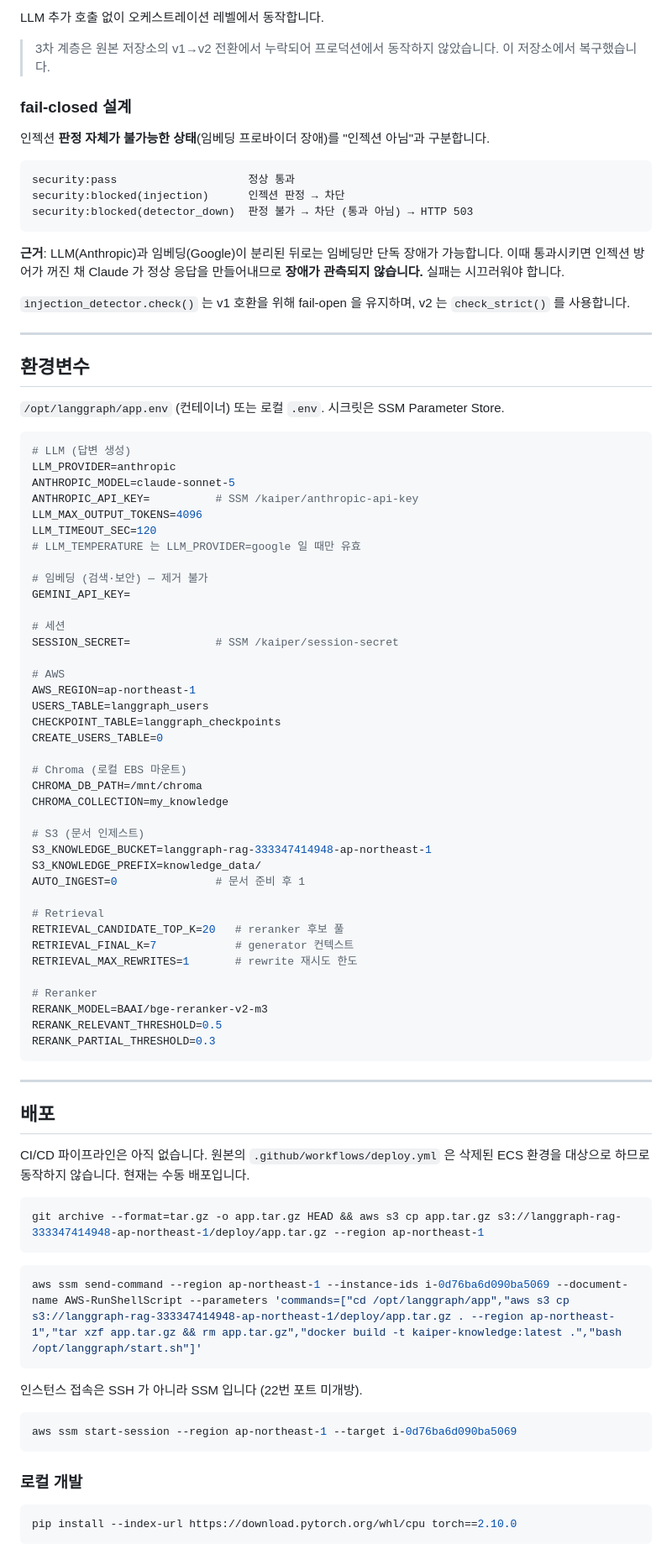
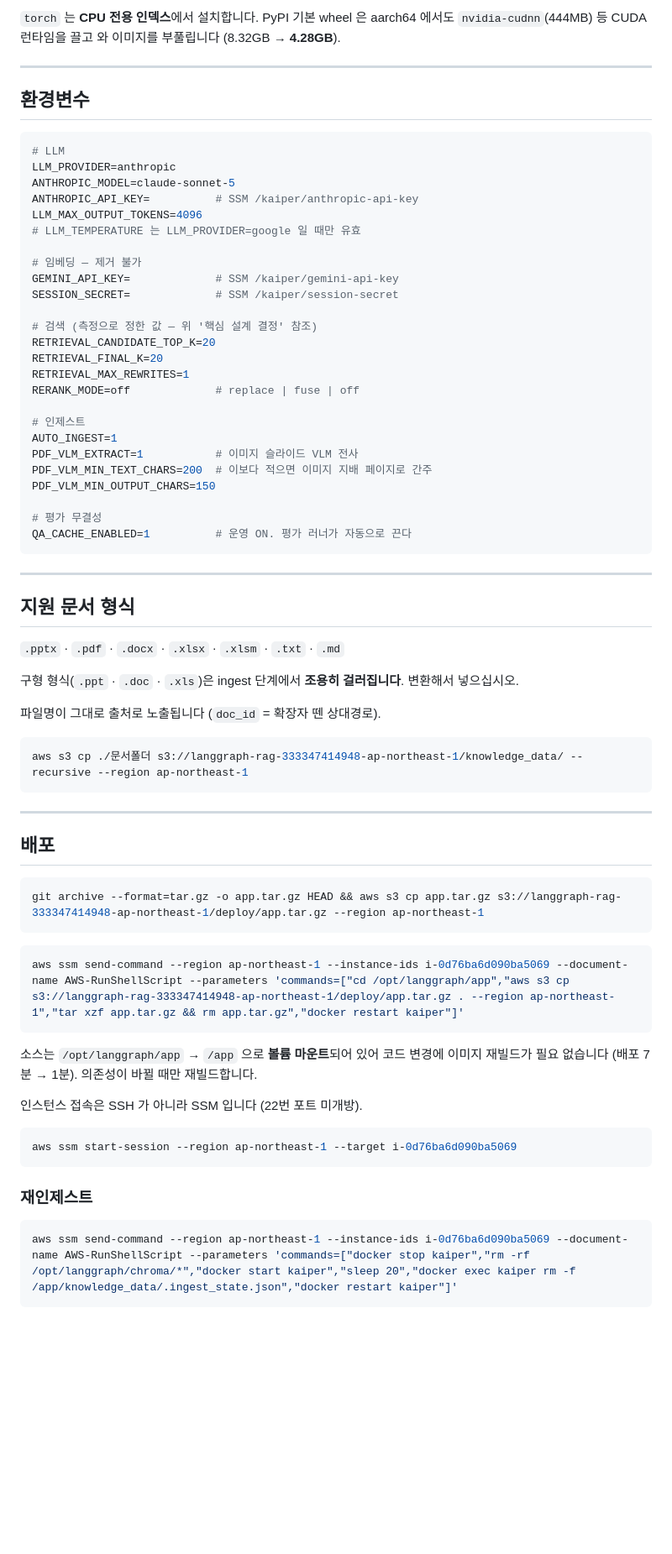
Before and after one commit to oreorca0719/kaiper-knowledge, a Markdown page: README.md, the part around one of its changes. Shown at 84% size. GitHub-like rendering; blank space fills up the shorter version.

````diff
--- a/README.md
+++ b/README.md
@@ -216,87 +264,68 @@ START
-LLM 추가 호출 없이 오케스트레이션 레벨에서 동작합니다.
-
-> 3차 계층은 원본 저장소의 v1→v2 전환에서 누락되어 프로덕션에서 동작하지
-> 않았습니다. 이 저장소에서 복구했습니다.
-
-### fail-closed 설계
-
-인젝션 **판정 자체가 불가능한 상태**(임베딩 프로바이더 장애)를
-"인젝션 아님"과 구분합니다.
-
-```
-security:pass                    정상 통과
-security:blocked(injection)      인젝션 판정 → 차단
-security:blocked(detector_down)  판정 불가 → 차단 (통과 아님) → HTTP 503
-```
-
-**근거**: LLM(Anthropic)과 임베딩(Google)이 분리된 뒤로는 임베딩만 단독 장애가
-가능합니다. 이때 통과시키면 인젝션 방어가 꺼진 채 Claude 가 정상 응답을
-만들어내므로 **장애가 관측되지 않습니다.** 실패는 시끄러워야 합니다.
-
-`injection_detector.check()` 는 v1 호환을 위해 fail-open 을 유지하며,
-v2 는 `check_strict()` 를 사용합니다.
+`torch` 는 **CPU 전용 인덱스**에서 설치합니다. PyPI 기본 wheel 은 aarch64 에서도
+`nvidia-cudnn`(444MB) 등 CUDA 런타임을 끌고 와 이미지를 부풀립니다
+(8.32GB → **4.28GB**).
 
 ---
 
 ## 환경변수
 
-`/opt/langgraph/app.env` (컨테이너) 또는 로컬 `.env`. 시크릿은 SSM Parameter Store.
-
 ```env
-# LLM (답변 생성)
+# LLM
 LLM_PROVIDER=anthropic
 ANTHROPIC_MODEL=claude-sonnet-5
 ANTHROPIC_API_KEY=          # SSM /kaiper/anthropic-api-key
 LLM_MAX_OUTPUT_TOKENS=4096
-LLM_TIMEOUT_SEC=120
 # LLM_TEMPERATURE 는 LLM_PROVIDER=google 일 때만 유효
 
-# 임베딩 (검색·보안) — 제거 불가
-GEMINI_API_KEY=
-
-# 세션
+# 임베딩 — 제거 불가
+GEMINI_API_KEY=             # SSM /kaiper/gemini-api-key
 SESSION_SECRET=             # SSM /kaiper/session-secret
 
-# AWS
-AWS_REGION=ap-northeast-1
-USERS_TABLE=langgraph_users
-CHECKPOINT_TABLE=langgraph_checkpoints
-CREATE_USERS_TABLE=0
+# 검색 (측정으로 정한 값 — 위 '핵심 설계 결정' 참조)
+RETRIEVAL_CANDIDATE_TOP_K=20
+RETRIEVAL_FINAL_K=20
+RETRIEVAL_MAX_REWRITES=1
+RERANK_MODE=off             # replace | fuse | off
 
-# Chroma (로컬 EBS 마운트)
-CHROMA_DB_PATH=/mnt/chroma
-CHROMA_COLLECTION=my_knowledge
+# 인제스트
+AUTO_INGEST=1
+PDF_VLM_EXTRACT=1           # 이미지 슬라이드 VLM 전사
+PDF_VLM_MIN_TEXT_CHARS=200  # 이보다 적으면 이미지 지배 페이지로 간주
+PDF_VLM_MIN_OUTPUT_CHARS=150
 
-# S3 (문서 인제스트)
-S3_KNOWLEDGE_BUCKET=langgraph-rag-333347414948-ap-northeast-1
-S3_KNOWLEDGE_PREFIX=knowledge_data/
-AUTO_INGEST=0               # 문서 준비 후 1
+# 평가 무결성
+QA_CACHE_ENABLED=1          # 운영 ON. 평가 러너가 자동으로 끈다
+```
 
-# Retrieval
-RETRIEVAL_CANDIDATE_TOP_K=20   # reranker 후보 풀
-RETRIEVAL_FINAL_K=7            # generator 컨텍스트
-RETRIEVAL_MAX_REWRITES=1       # rewrite 재시도 한도
+---
 
-# Reranker
-RERANK_MODEL=BAAI/bge-reranker-v2-m3
-RERANK_RELEVANT_THRESHOLD=0.5
-RERANK_PARTIAL_THRESHOLD=0.3
+## 지원 문서 형식
+
+`.pptx` · `.pdf` · `.docx` · `.xlsx` · `.xlsm` · `.txt` · `.md`
+
+구형 형식(`.ppt` · `.doc` · `.xls`)은 ingest 단계에서 **조용히 걸러집니다**.
+변환해서 넣으십시오.
+
+파일명이 그대로 출처로 노출됩니다 (`doc_id` = 확장자 뗀 상대경로).
+
+```bash
+aws s3 cp ./문서폴더 s3://langgraph-rag-333347414948-ap-northeast-1/knowledge_data/ --recursive --region ap-northeast-1
 ```
 
 ---
 
 ## 배포
 
-CI/CD 파이프라인은 아직 없습니다. 원본의 `.github/workflows/deploy.yml` 은
-삭제된 ECS 환경을 대상으로 하므로 동작하지 않습니다. 현재는 수동 배포입니다.
-
 ```bash
 git archive --format=tar.gz -o app.tar.gz HEAD && aws s3 cp app.tar.gz s3://langgraph-rag-333347414948-ap-northeast-1/deploy/app.tar.gz --region ap-northeast-1
 ```
 
 ```bash
-aws ssm send-command --region ap-northeast-1 --instance-ids i-0d76ba6d090ba5069 --document-name AWS-RunShellScript --parameters 'commands=["cd /opt/langgraph/app","aws s3 cp s3://langgraph-rag-333347414948-ap-northeast-1/deploy/app.tar.gz . --region ap-northeast-1","tar xzf app.tar.gz && rm app.tar.gz","docker build -t kaiper-knowledge:latest .","bash /opt/langgraph/start.sh"]'
+aws ssm send-command --region ap-northeast-1 --instance-ids i-0d76ba6d090ba5069 --document-name AWS-RunShellScript --parameters 'commands=["cd /opt/langgraph/app","aws s3 cp s3://langgraph-rag-333347414948-ap-northeast-1/deploy/app.tar.gz . --region ap-northeast-1","tar xzf app.tar.gz && rm app.tar.gz","docker restart kaiper"]'
 ```
+
+소스는 `/opt/langgraph/app` → `/app` 으로 **볼륨 마운트**되어 있어 코드 변경에
+이미지 재빌드가 필요 없습니다 (배포 7분 → 1분). 의존성이 바뀔 때만 재빌드합니다.
 
 인스턴스 접속은 SSH 가 아니라 SSM 입니다 (22번 포트 미개방).
 
@@ -304,9 +333,9 @@ aws ssm send-command --region ap-northeast-1 --instance-ids i-0d76ba6d090ba5069
 aws ssm start-session --region ap-northeast-1 --target i-0d76ba6d090ba5069
 ```
 
-### 로컬 개발
+### 재인제스트
 
 ```bash
-pip install --index-url https://download.pytorch.org/whl/cpu torch==2.10.0
+aws ssm send-command --region ap-northeast-1 --instance-ids i-0d76ba6d090ba5069 --document-name AWS-RunShellScript --parameters 'commands=["docker stop kaiper","rm -rf /opt/langgraph/chroma/*","docker start kaiper","sleep 20","docker exec kaiper rm -f /app/knowledge_data/.ingest_state.json","docker restart kaiper"]'
 ```
 
````
Also changed, not shown: other parts of README.md (+250 -226 lines).
